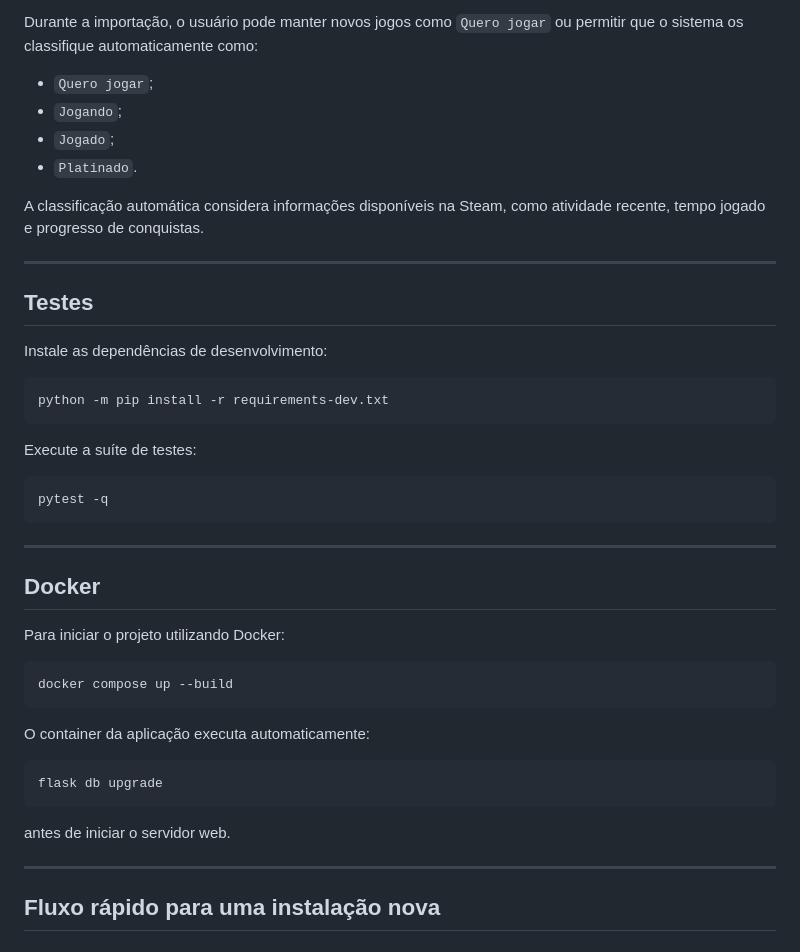
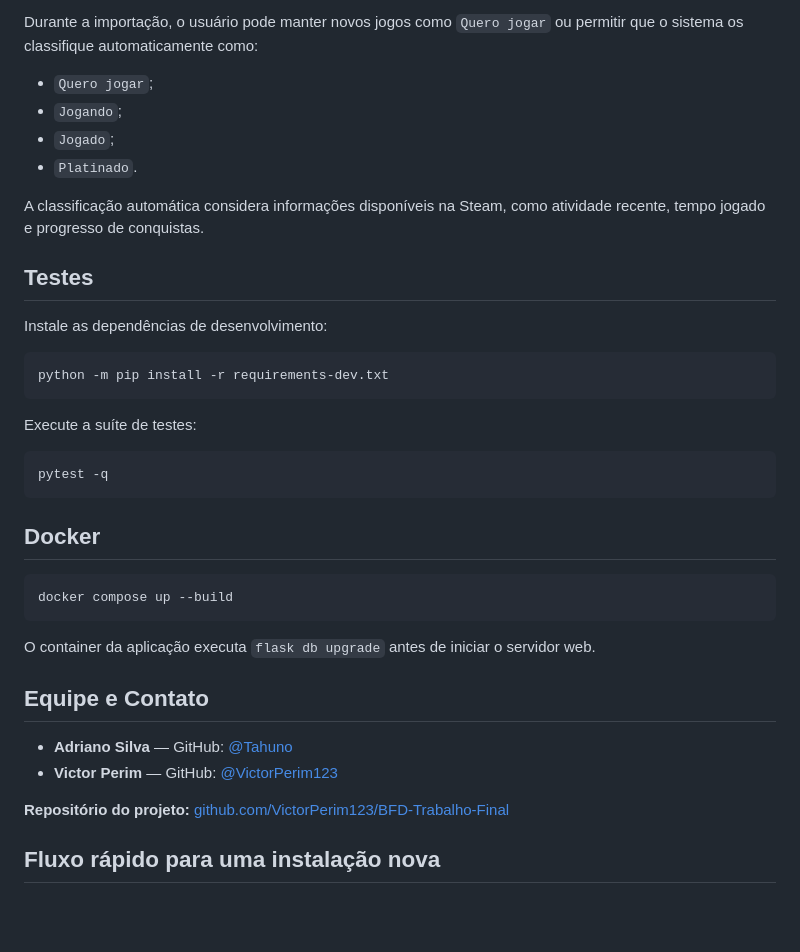
Before and after one commit to VictorPerim123/BFD-Trabalho-Final, a Markdown page: README.md, the part around one of its changes. Rendered like a GitHub page; blank space fills up the shorter version.

````diff
--- a/README.md
+++ b/README.md
@@ -166,14 +169,12 @@ A sincronização final atualiza jogos já vinculados sem duplicá-los e preserv
 
 Durante a importação, o usuário pode manter novos jogos como `Quero jogar` ou permitir que o sistema os classifique automaticamente como:
 
-* `Quero jogar`;
-* `Jogando`;
-* `Jogado`;
-* `Platinado`.
+- `Quero jogar`;
+- `Jogando`;
+- `Jogado`;
+- `Platinado`.
 
 A classificação automática considera informações disponíveis na Steam, como atividade recente, tempo jogado e progresso de conquistas.
-
----
 
 ## Testes
 
@@ -189,25 +190,20 @@ Execute a suíte de testes:
 pytest -q
 ```
 
----
-
 ## Docker
-
-Para iniciar o projeto utilizando Docker:
 
 ```bash
 docker compose up --build
 ```
 
-O container da aplicação executa automaticamente:
+O container da aplicação executa `flask db upgrade` antes de iniciar o servidor web.
 
-```bash
-flask db upgrade
-```
+## Equipe e Contato
 
-antes de iniciar o servidor web.
+- **Adriano Silva** — GitHub: [@Tahuno](https://github.com/Tahuno)
+- **Victor Perim** — GitHub: [@VictorPerim123](https://github.com/VictorPerim123)
 
----
+**Repositório do projeto:** [github.com/VictorPerim123/BFD-Trabalho-Final](https://github.com/VictorPerim123/BFD-Trabalho-Final)
 
 ## Fluxo rápido para uma instalação nova
 
````
Also changed, not shown: other parts of README.md (+52 -49 lines), docs/ARQUITETURA.md (added, +107 -0 lines).
